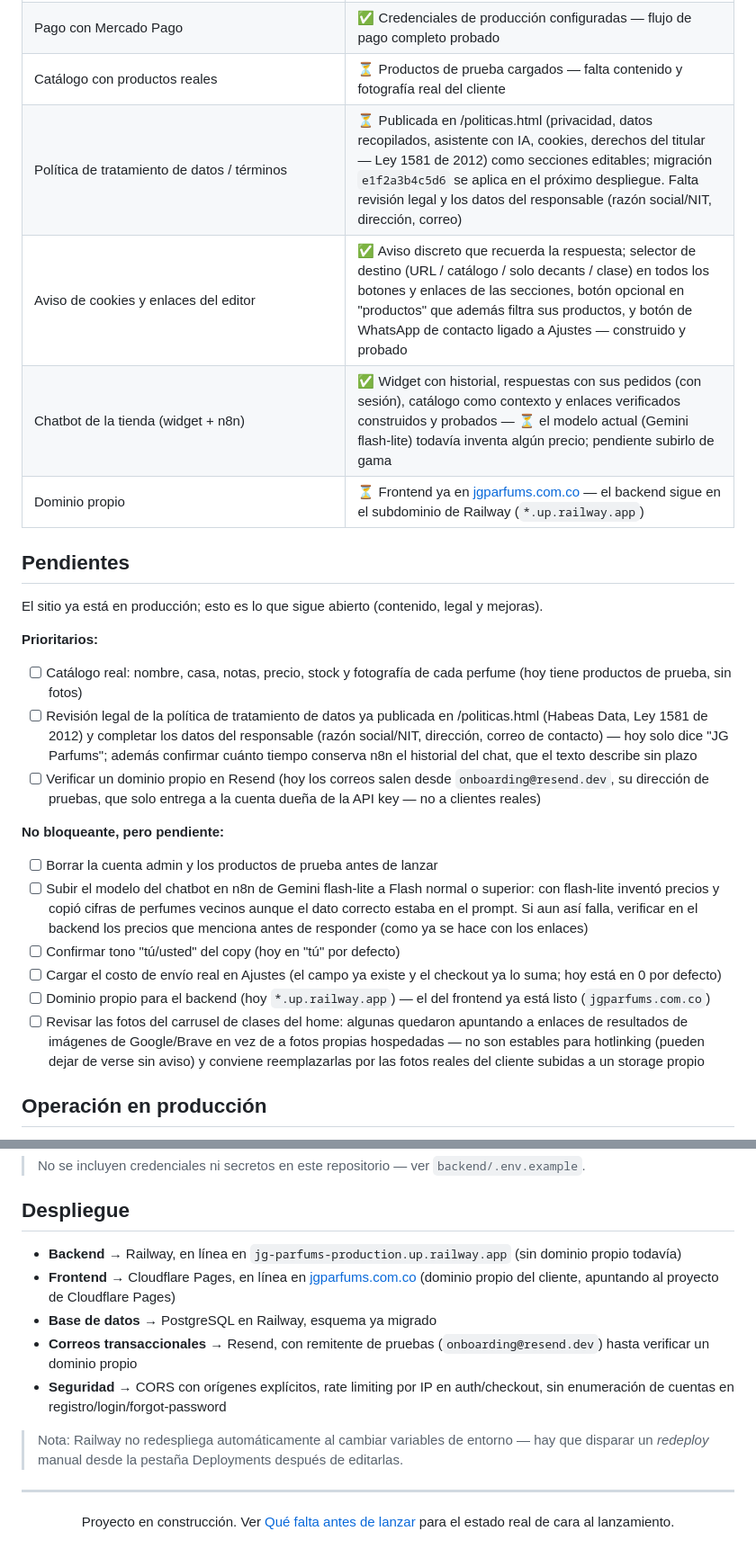
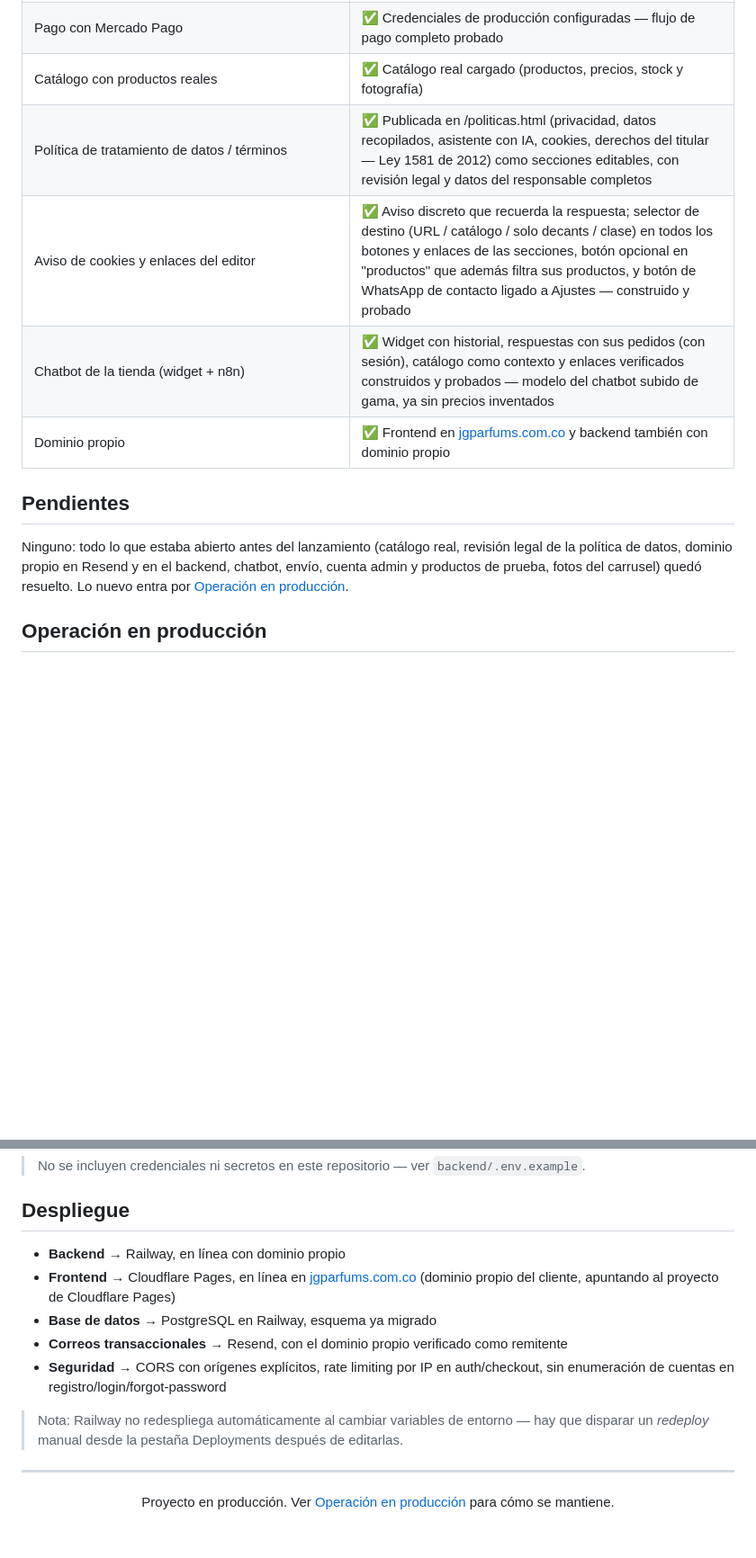
Before and after one commit to jgparfumscol-dev/JG-Parfums, a Markdown page: README.md, 2 parts joined by grey strips. Shown at 90% size. GitHub-like rendering; blank space fills up the shorter version.

Commit message:
README: pendientes previos al lanzamiento resueltos
Catálogo real, revisión legal de la política de datos, dominio propio del
backend, dominio verificado en Resend y chatbot con modelo de mayor gama
pasan a resueltos. Se quitan las referencias a "en construcción" y al
remitente de pruebas, y la sección Pendientes queda sin ítems abiertos.

Co-Authored-By: Claude Sonnet 5 <noreply@anthropic.com>

```diff
--- a/README.md
+++ b/README.md
@@ -72,28 +72,15 @@ El backend expone una API REST con **FastAPI** sobre **PostgreSQL** (SQLAlchemy
 | Correos transaccionales (Resend) | ✅ Confirmado de punta a punta (registro → correo de bienvenida recibido) |
 | Pago con Wompi | ✅ Credenciales de producción configuradas — flujo de pago completo probado |
 | Pago con Mercado Pago | ✅ Credenciales de producción configuradas — flujo de pago completo probado |
-| Catálogo con productos reales | ⏳ Productos de prueba cargados — falta contenido y fotografía real del cliente |
-| Política de tratamiento de datos / términos | ⏳ Publicada en /politicas.html (privacidad, datos recopilados, asistente con IA, cookies, derechos del titular — Ley 1581 de 2012) como secciones editables; migración `e1f2a3b4c5d6` se aplica en el próximo despliegue. Falta revisión legal y los datos del responsable (razón social/NIT, dirección, correo) |
+| Catálogo con productos reales | ✅ Catálogo real cargado (productos, precios, stock y fotografía) |
+| Política de tratamiento de datos / términos | ✅ Publicada en /politicas.html (privacidad, datos recopilados, asistente con IA, cookies, derechos del titular — Ley 1581 de 2012) como secciones editables, con revisión legal y datos del responsable completos |
 | Aviso de cookies y enlaces del editor | ✅ Aviso discreto que recuerda la respuesta; selector de destino (URL / catálogo / solo decants / clase) en todos los botones y enlaces de las secciones, botón opcional en "productos" que además filtra sus productos, y botón de WhatsApp de contacto ligado a Ajustes — construido y probado |
-| Chatbot de la tienda (widget + n8n) | ✅ Widget con historial, respuestas con sus pedidos (con sesión), catálogo como contexto y enlaces verificados construidos y probados — ⏳ el modelo actual (Gemini flash-lite) todavía inventa algún precio; pendiente subirlo de gama |
-| Dominio propio | ⏳ Frontend ya en [jgparfums.com.co](https://jgparfums.com.co) — el backend sigue en el subdominio de Railway (`*.up.railway.app`) |
+| Chatbot de la tienda (widget + n8n) | ✅ Widget con historial, respuestas con sus pedidos (con sesión), catálogo como contexto y enlaces verificados construidos y probados — modelo del chatbot subido de gama, ya sin precios inventados |
+| Dominio propio | ✅ Frontend en [jgparfums.com.co](https://jgparfums.com.co) y backend también con dominio propio |
 
 ## Pendientes
 
-El sitio ya está en producción; esto es lo que sigue abierto (contenido, legal y mejoras).
-
-**Prioritarios:**
-- [ ] Catálogo real: nombre, casa, notas, precio, stock y fotografía de cada perfume (hoy tiene productos de prueba, sin fotos)
-- [ ] Revisión legal de la política de tratamiento de datos ya publicada en /politicas.html (Habeas Data, Ley 1581 de 2012) y completar los datos del responsable (razón social/NIT, dirección, correo de contacto) — hoy solo dice "JG Parfums"; además confirmar cuánto tiempo conserva n8n el historial del chat, que el texto describe sin plazo
-- [ ] Verificar un dominio propio en Resend (hoy los correos salen desde `onboarding@resend.dev`, su dirección de pruebas, que solo entrega a la cuenta dueña de la API key — no a clientes reales)
-
-**No bloqueante, pero pendiente:**
-- [ ] Borrar la cuenta admin y los productos de prueba antes de lanzar
-- [ ] Subir el modelo del chatbot en n8n de Gemini flash-lite a Flash normal o superior: con flash-lite inventó precios y copió cifras de perfumes vecinos aunque el dato correcto estaba en el prompt. Si aun así falla, verificar en el backend los precios que menciona antes de responder (como ya se hace con los enlaces)
-- [ ] Confirmar tono "tú/usted" del copy (hoy en "tú" por defecto)
-- [ ] Cargar el costo de envío real en Ajustes (el campo ya existe y el checkout ya lo suma; hoy está en 0 por defecto)
-- [ ] Dominio propio para el backend (hoy `*.up.railway.app`) — el del frontend ya está listo (`jgparfums.com.co`)
-- [ ] Revisar las fotos del carrusel de clases del home: algunas quedaron apuntando a enlaces de resultados de imágenes de Google/Brave en vez de a fotos propias hospedadas — no son estables para hotlinking (pueden dejar de verse sin aviso) y conviene reemplazarlas por las fotos reales del cliente subidas a un storage propio
+Ninguno: todo lo que estaba abierto antes del lanzamiento (catálogo real, revisión legal de la política de datos, dominio propio en Resend y en el backend, chatbot, envío, cuenta admin y productos de prueba, fotos del carrusel) quedó resuelto. Lo nuevo entra por [Operación en producción](#operación-en-producción).
 
 ## Operación en producción
 
@@ -375,10 +362,10 @@ pytest tests/test_payments.py -v   # un archivo puntual
 
 ## Despliegue
 
-- **Backend** → Railway, en línea en `jg-parfums-production.up.railway.app` (sin dominio propio todavía)
+- **Backend** → Railway, en línea con dominio propio
 - **Frontend** → Cloudflare Pages, en línea en [jgparfums.com.co](https://jgparfums.com.co) (dominio propio del cliente, apuntando al proyecto de Cloudflare Pages)
 - **Base de datos** → PostgreSQL en Railway, esquema ya migrado
-- **Correos transaccionales** → Resend, con remitente de pruebas (`onboarding@resend.dev`) hasta verificar un dominio propio
+- **Correos transaccionales** → Resend, con el dominio propio verificado como remitente
 - **Seguridad** → CORS con orígenes explícitos, rate limiting por IP en auth/checkout, sin enumeración de cuentas en registro/login/forgot-password
 
 > Nota: Railway no redespliega automáticamente al cambiar variables de entorno — hay que disparar un *redeploy* manual desde la pestaña Deployments después de editarlas.
@@ -387,6 +374,6 @@ pytest tests/test_payments.py -v   # un archivo puntual
 
 <div align="center">
 
-Proyecto en construcción. Ver [Qué falta antes de lanzar](#-qué-falta-antes-de-lanzar) para el estado real de cara al lanzamiento.
+Proyecto en producción. Ver [Operación en producción](#operación-en-producción) para cómo se mantiene.
 
 </div>
```
Also changed, not shown: other parts of README.md (+2 -2 lines).
